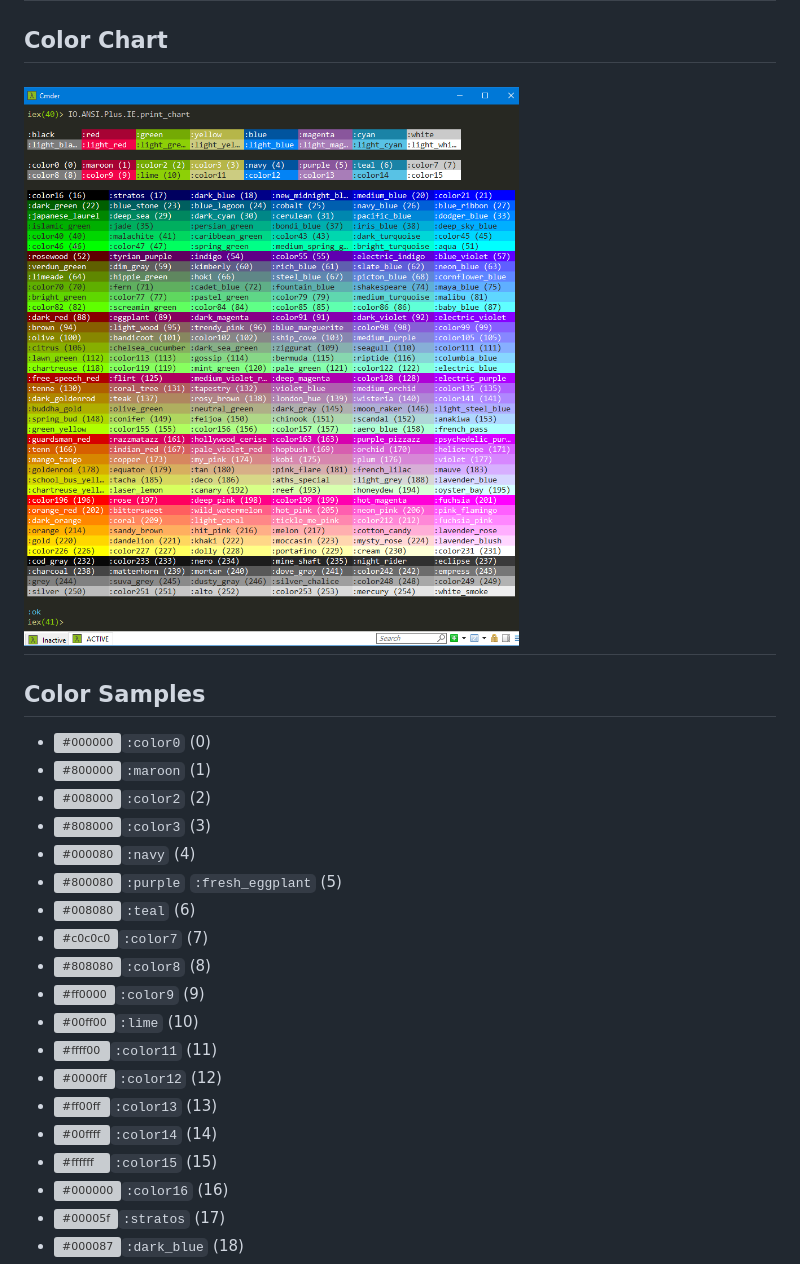
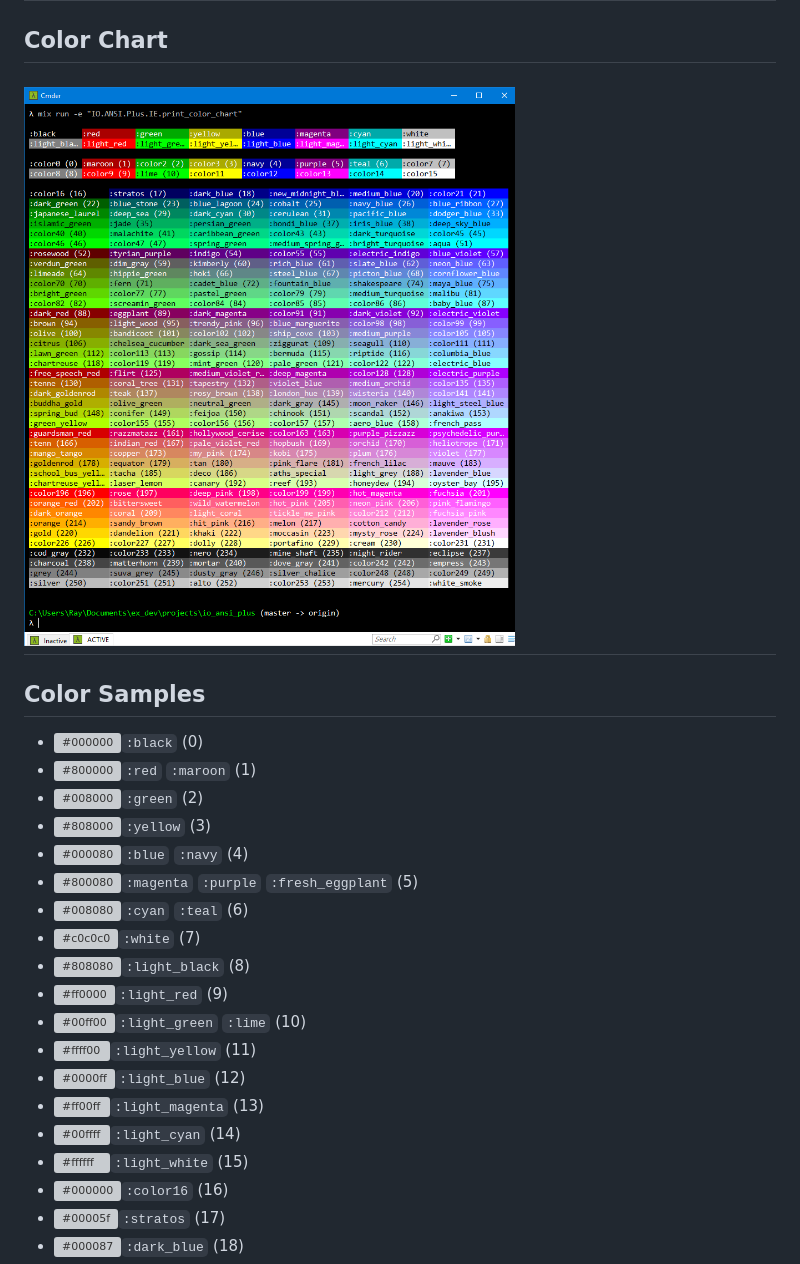
Before and after one commit to RaymondLoranger/io_ansi_plus, a Markdown page: README.md, the part around the change. Drawn GitHub-style; pictures changed too: images/color_chart.png; grey boxes are pictures that could not be loaded.

```diff
--- a/README.md
+++ b/README.md
@@ -76,22 +76,22 @@ alias IO.ANSI.Plus, as: ANSI
 ## ![color_chart](images/color_chart.png)
 
 ## Color Samples
-- ![#000000](https://placehold.it/15/000000/000000?text=+)`:color0` (0)
-- ![#800000](https://placehold.it/15/800000/000000?text=+)`:maroon` (1)
-- ![#008000](https://placehold.it/15/008000/000000?text=+)`:color2` (2)
-- ![#808000](https://placehold.it/15/808000/000000?text=+)`:color3` (3)
-- ![#000080](https://placehold.it/15/000080/000000?text=+)`:navy` (4)
-- ![#800080](https://placehold.it/15/800080/000000?text=+)`:purple` `:fresh_eggplant` (5)
-- ![#008080](https://placehold.it/15/008080/000000?text=+)`:teal` (6)
-- ![#c0c0c0](https://placehold.it/15/c0c0c0/000000?text=+)`:color7` (7)
-- ![#808080](https://placehold.it/15/808080/000000?text=+)`:color8` (8)
-- ![#ff0000](https://placehold.it/15/ff0000/000000?text=+)`:color9` (9)
-- ![#00ff00](https://placehold.it/15/00ff00/000000?text=+)`:lime` (10)
-- ![#ffff00](https://placehold.it/15/ffff00/000000?text=+)`:color11` (11)
-- ![#0000ff](https://placehold.it/15/0000ff/000000?text=+)`:color12` (12)
-- ![#ff00ff](https://placehold.it/15/ff00ff/000000?text=+)`:color13` (13)
-- ![#00ffff](https://placehold.it/15/00ffff/000000?text=+)`:color14` (14)
-- ![#ffffff](https://placehold.it/15/ffffff/000000?text=+)`:color15` (15)
+- ![#000000](https://placehold.it/15/000000/000000?text=+)`:black` (0)
+- ![#800000](https://placehold.it/15/800000/000000?text=+)`:red` `:maroon` (1)
+- ![#008000](https://placehold.it/15/008000/000000?text=+)`:green` (2)
+- ![#808000](https://placehold.it/15/808000/000000?text=+)`:yellow` (3)
+- ![#000080](https://placehold.it/15/000080/000000?text=+)`:blue` `:navy` (4)
+- ![#800080](https://placehold.it/15/800080/000000?text=+)`:magenta` `:purple` `:fresh_eggplant` (5)
+- ![#008080](https://placehold.it/15/008080/000000?text=+)`:cyan` `:teal` (6)
+- ![#c0c0c0](https://placehold.it/15/c0c0c0/000000?text=+)`:white` (7)
+- ![#808080](https://placehold.it/15/808080/000000?text=+)`:light_black` (8)
+- ![#ff0000](https://placehold.it/15/ff0000/000000?text=+)`:light_red` (9)
+- ![#00ff00](https://placehold.it/15/00ff00/000000?text=+)`:light_green` `:lime` (10)
+- ![#ffff00](https://placehold.it/15/ffff00/000000?text=+)`:light_yellow` (11)
+- ![#0000ff](https://placehold.it/15/0000ff/000000?text=+)`:light_blue` (12)
+- ![#ff00ff](https://placehold.it/15/ff00ff/000000?text=+)`:light_magenta` (13)
+- ![#00ffff](https://placehold.it/15/00ffff/000000?text=+)`:light_cyan` (14)
+- ![#ffffff](https://placehold.it/15/ffffff/000000?text=+)`:light_white` (15)
 - ![#000000](https://placehold.it/15/000000/000000?text=+)`:color16` (16)
 - ![#00005f](https://placehold.it/15/00005f/000000?text=+)`:stratos` (17)
 - ![#000087](https://placehold.it/15/000087/000000?text=+)`:dark_blue` (18)
```
Also changed, not shown: 3 other files.
